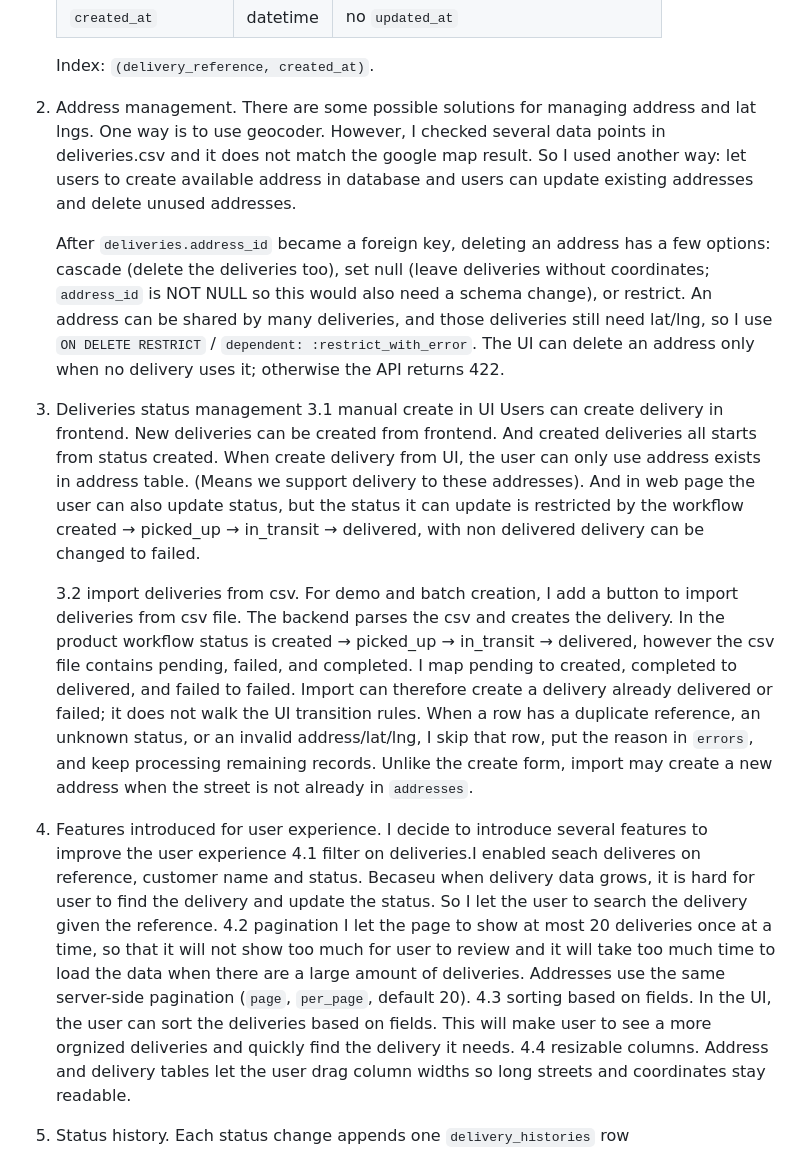
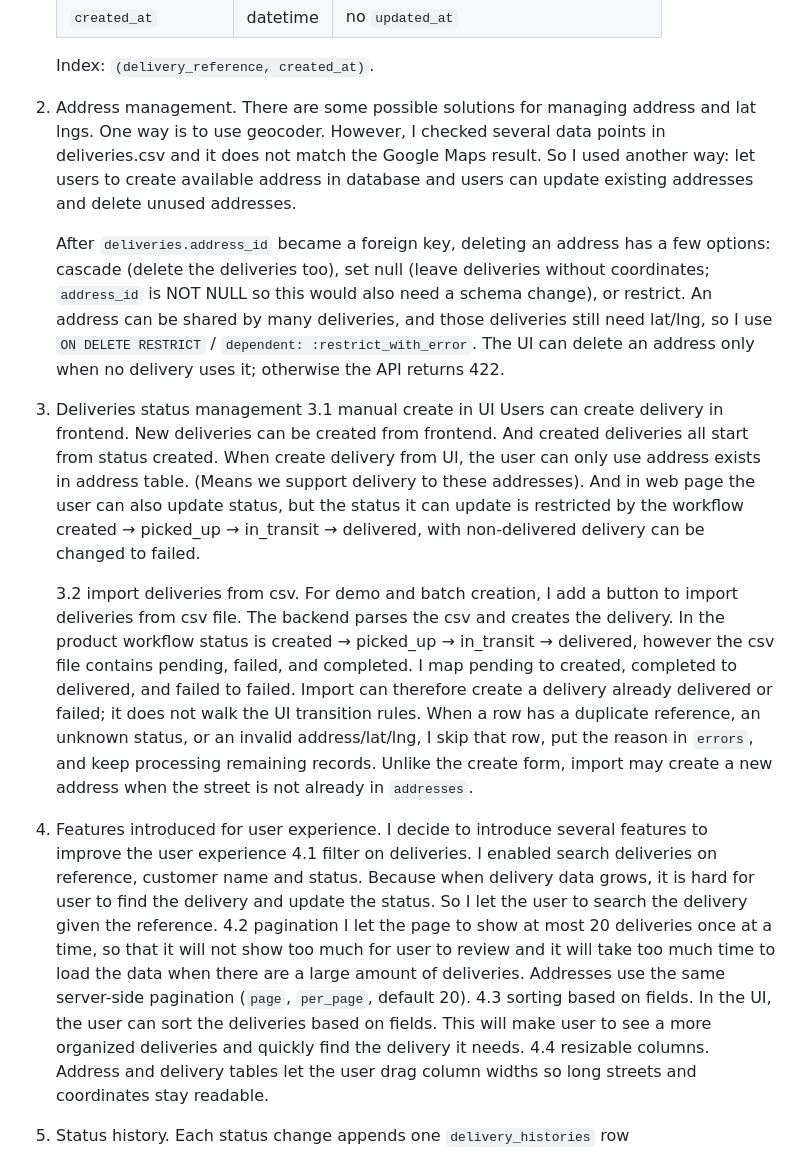
Before and after one commit to JiajieHuang-727/detrack, a Markdown page: README.md, the part around one of its changes. Rendered like a GitHub page.

```diff
--- a/README.md
+++ b/README.md
@@ -121,13 +121,13 @@ cd backend && bin/rails test
    Index: `(delivery_reference, created_at)`.
 
 2. Address management.
-   There are some possible solutions for managing address and lat lngs. One way is to use geocoder. However, I checked several data points in deliveries.csv and it does not match the google map result. So I used another way: let users to create available address in database and users can update existing addresses and delete unused addresses.
+   There are some possible solutions for managing address and lat lngs. One way is to use geocoder. However, I checked several data points in deliveries.csv and it does not match the Google Maps result. So I used another way: let users to create available address in database and users can update existing addresses and delete unused addresses.
 
    After `deliveries.address_id` became a foreign key, deleting an address has a few options: cascade (delete the deliveries too), set null (leave deliveries without coordinates; `address_id` is NOT NULL so this would also need a schema change), or restrict. An address can be shared by many deliveries, and those deliveries still need lat/lng, so I use `ON DELETE RESTRICT` / `dependent: :restrict_with_error`. The UI can delete an address only when no delivery uses it; otherwise the API returns 422.
 
 3. Deliveries status management
    3.1 manual create in UI
-      Users can create delivery in frontend. New deliveries can be created from frontend. And created deliveries all starts from status created. When create delivery from UI, the user can only use address exists in address table. (Means we support delivery to these addresses). And in web page the user can also update status, but the status it can update is restricted by the workflow created → picked_up → in_transit → delivered, with non delivered delivery can be changed to failed.
+      Users can create delivery in frontend. New deliveries can be created from frontend. And created deliveries all start from status created. When create delivery from UI, the user can only use address exists in address table. (Means we support delivery to these addresses). And in web page the user can also update status, but the status it can update is restricted by the workflow created → picked_up → in_transit → delivered, with non-delivered delivery can be changed to failed.
 
    3.2 import deliveries from csv.
       For demo and batch creation, I add a button to import deliveries from csv file. The backend parses the csv and creates the delivery. In the product workflow status is created → picked_up → in_transit → delivered, however the csv file contains pending, failed, and completed. I map pending to created, completed to delivered, and failed to failed. Import can therefore create a delivery already delivered or failed; it does not walk the UI transition rules. When a row has a duplicate reference, an unknown status, or an invalid address/lat/lng, I skip that row, put the reason in `errors`, and keep processing remaining records. Unlike the create form, import may create a new address when the street is not already in `addresses`.
@@ -135,10 +135,10 @@ cd backend && bin/rails test
 4. Features introduced for user experience.
    I decide to introduce several features to improve the user experience
    4.1
-      filter on deliveries.I enabled seach deliveres on reference, customer name and status.  Becaseu when delivery data grows, it is hard for user to find the delivery and update the status. So I let the user to search the delivery given the reference.
+      filter on deliveries. I enabled search deliveries on reference, customer name and status. Because when delivery data grows, it is hard for user to find the delivery and update the status. So I let the user to search the delivery given the reference.
    4.2 pagination
       I let the page to show at most 20 deliveries once at a time, so that it will not show too much for user to review and it will take too much time to load the data when there are a large amount of deliveries. Addresses use the same server-side pagination (`page`, `per_page`, default 20).
-   4.3 sorting based on fields. In the UI, the user can sort the deliveries based on fields. This will make user to see a more orgnized deliveries and quickly find the delivery it needs.
+   4.3 sorting based on fields. In the UI, the user can sort the deliveries based on fields. This will make user to see a more organized deliveries and quickly find the delivery it needs.
    4.4 resizable columns. Address and delivery tables let the user drag column widths so long streets and coordinates stay readable.
 
 5. Status history.
```
Also changed, not shown: other parts of README.md (+6 -6 lines).
